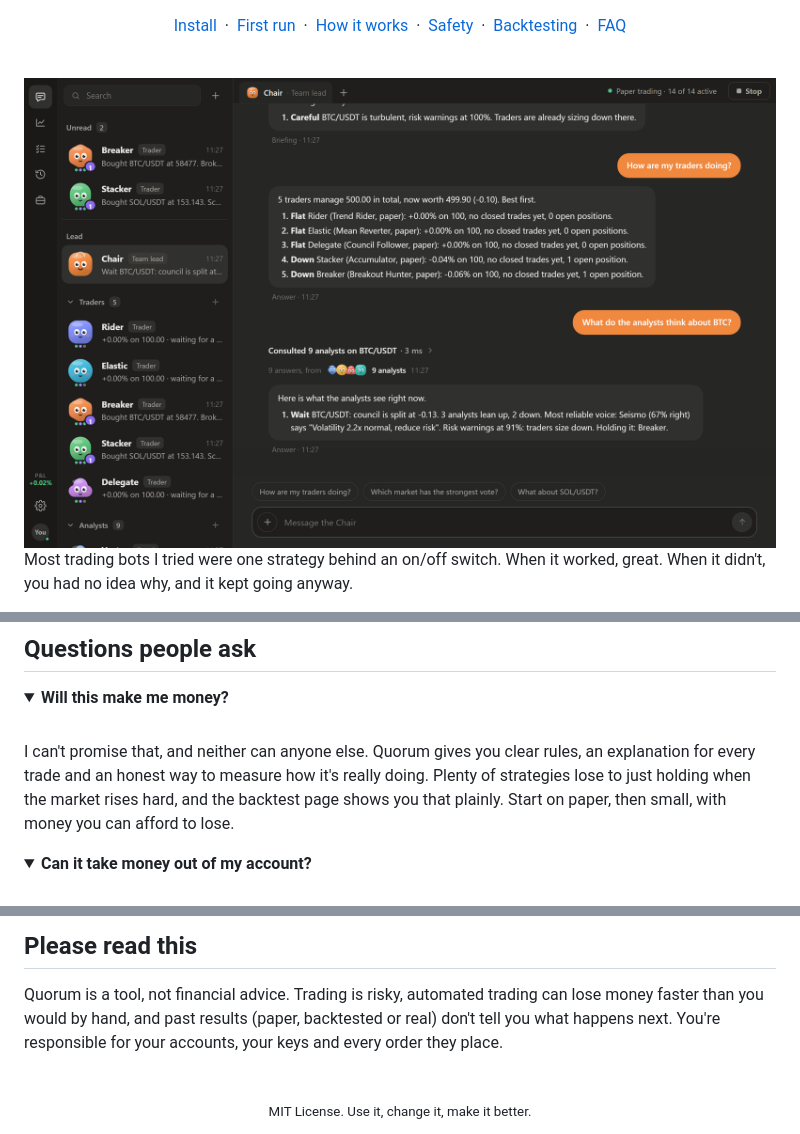
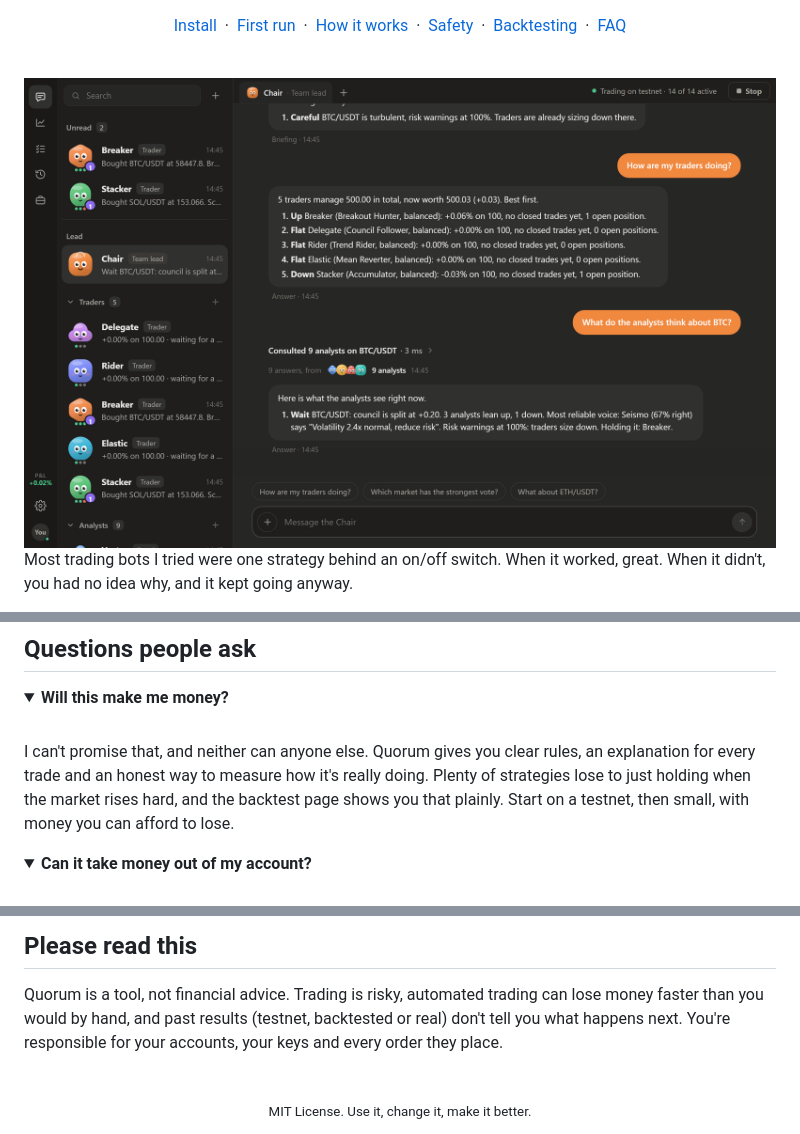
Before and after one commit to DushaneW/trade-bot-AI, a Markdown page: README.md, 3 parts joined by grey strips. Rendered like a GitHub page; pictures changed too: docs/chair.png; folded sections open.

```diff
--- a/README.md
+++ b/README.md
@@ -316,7 +345,7 @@ dashboard and in backtests by itself. New exchange? Implement the four methods i
 <br>
 I can't promise that, and neither can anyone else. Quorum gives you clear rules, an explanation for every trade
 and an honest way to measure how it's really doing. Plenty of strategies lose to just holding when the market
-rises hard, and the backtest page shows you that plainly. Start on paper, then small, with money you can
+rises hard, and the backtest page shows you that plainly. Start on a testnet, then small, with money you can
 afford to lose.
 </details>
 
@@ -346,7 +375,7 @@ question. There's no tracking.
 ## Please read this
 
 Quorum is a tool, not financial advice. Trading is risky, automated trading can lose money faster than you
-would by hand, and past results (paper, backtested or real) don't tell you what happens next. You're
+would by hand, and past results (testnet, backtested or real) don't tell you what happens next. You're
 responsible for your accounts, your keys and every order they place.
 
 <br>
```
Also changed, not shown: other parts of README.md (+41 -12 lines), docs/backtest.png, docs/trust.png (added), 15 other files.
